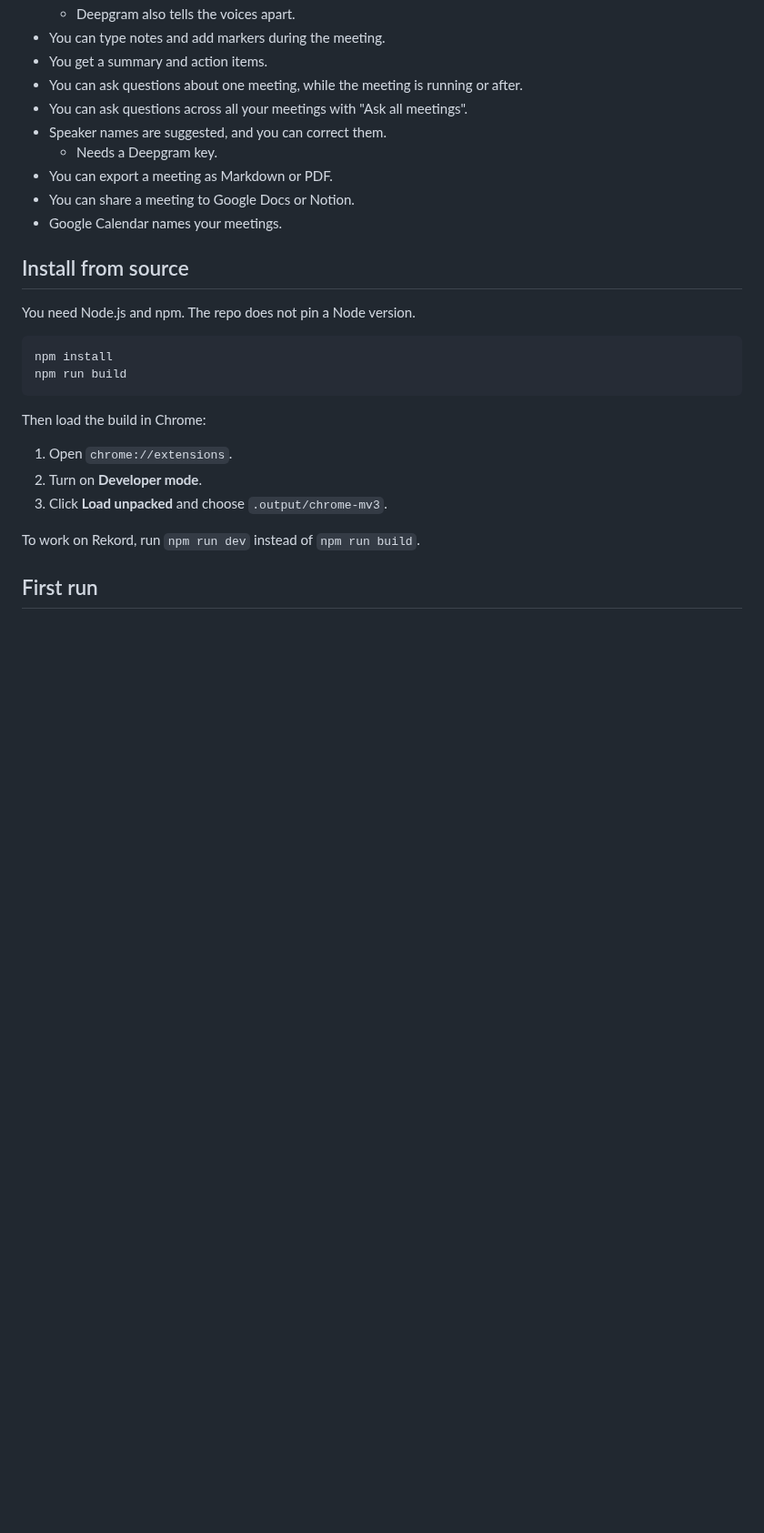
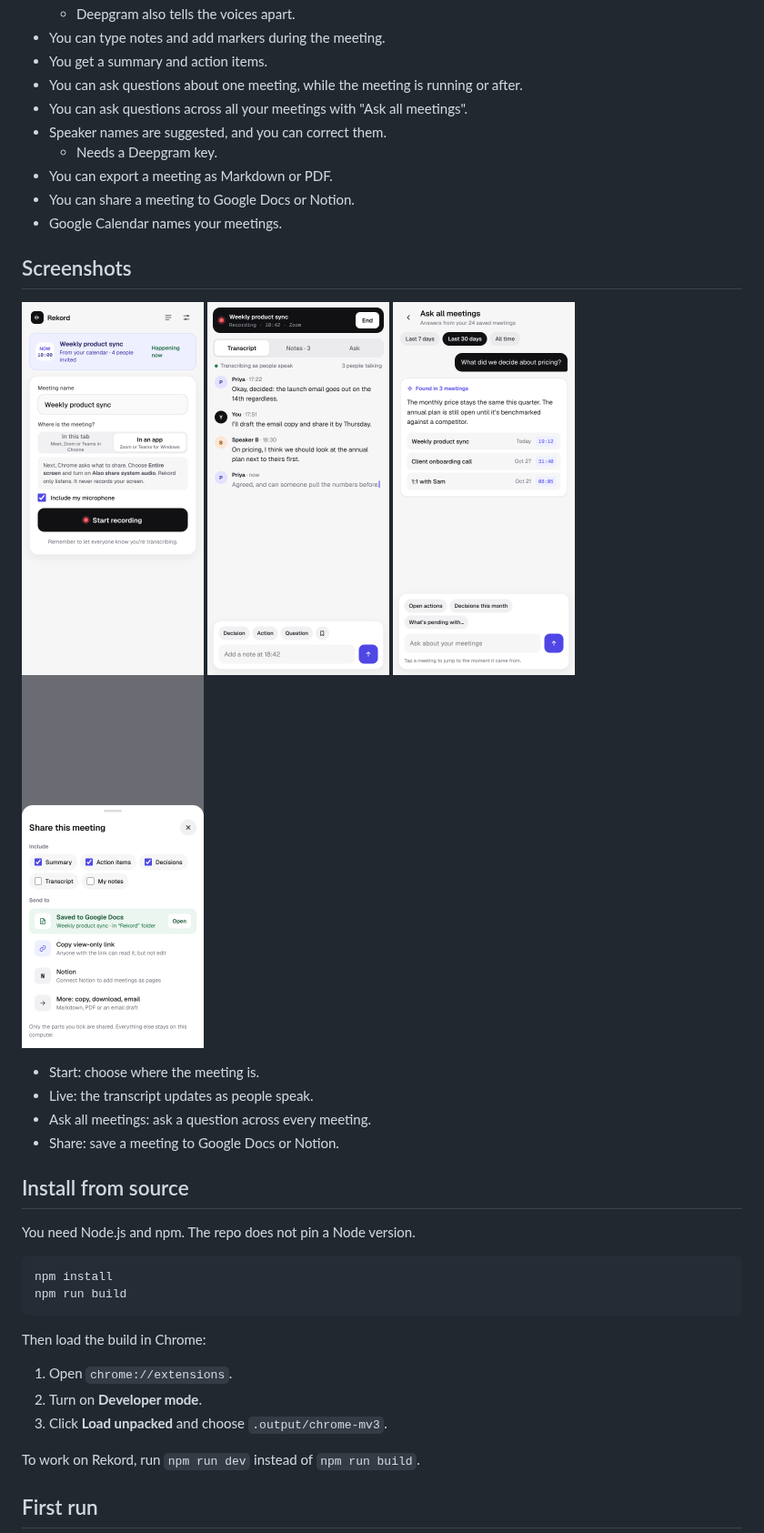
Before and after one commit to Itzfeminisce/rekord-meeting-notes-chrome-extension, a Markdown page: README.md, the part around the change. Shown at 91% size. GitHub-like rendering; pictures changed too: docs/screenshots/ask-all.png (added), docs/screenshots/live.png (added), docs/screenshots/share.png (added); blank space fills up the shorter version.

Commit message:
README: add screenshots
Co-Authored-By: Claude Sonnet 5.5 <noreply@anthropic.com>
Claude-Session: https://claude.ai/code/session_01AMBkF8ngFoMJzKhmb62sLv

```diff
--- a/README.md
+++ b/README.md
@@ -19,6 +19,20 @@ Rekord records your meetings, transcribes them and writes the notes for you.
 - You can export a meeting as Markdown or PDF.
 - You can share a meeting to Google Docs or Notion.
 - Google Calendar names your meetings.
+
+## Screenshots
+
+<p>
+<img src="docs/screenshots/start.png" width="200" alt="Start: choose where the meeting is.">
+<img src="docs/screenshots/live.png" width="200" alt="Live: the transcript updates as people speak.">
+<img src="docs/screenshots/ask-all.png" width="200" alt="Ask all meetings: ask a question across every meeting.">
+<img src="docs/screenshots/share.png" width="200" alt="Share: save a meeting to Google Docs or Notion.">
+</p>
+
+- Start: choose where the meeting is.
+- Live: the transcript updates as people speak.
+- Ask all meetings: ask a question across every meeting.
+- Share: save a meeting to Google Docs or Notion.
 
 ## Install from source
 
```
